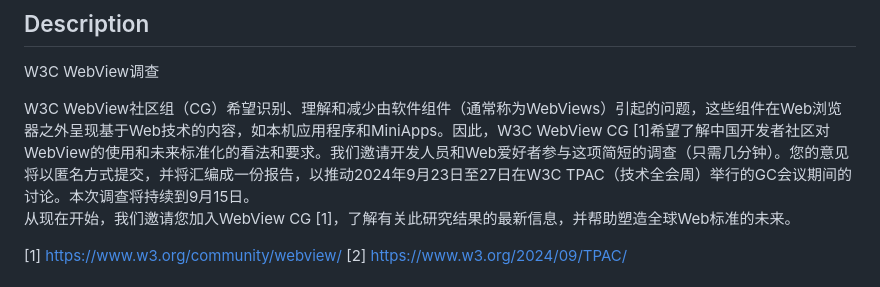
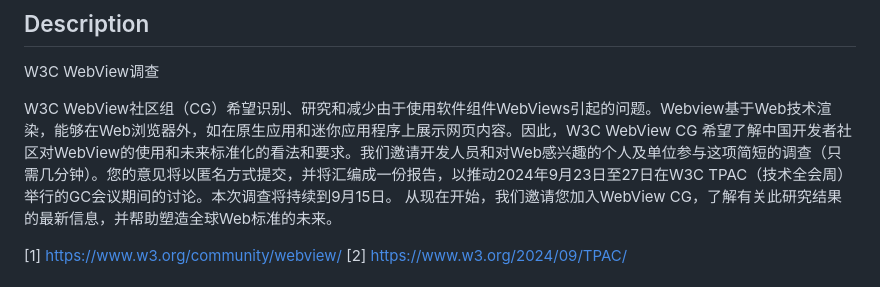
Before and after one commit to WebView-CG/webview-survey, a Markdown page: README-zh_CN.md, the part around the change. GitHub-like rendering.

Commit message:
Review of the description

```diff
--- a/README-zh_CN.md
+++ b/README-zh_CN.md
@@ -4,8 +4,8 @@
 
 W3C WebView调查
 
-W3C WebView社区组（CG）希望识别、理解和减少由软件组件（通常称为WebViews）引起的问题，这些组件在Web浏览器之外呈现基于Web技术的内容，如本机应用程序和MiniApps。因此，W3C WebView CG [1]希望了解中国开发者社区对WebView的使用和未来标准化的看法和要求。我们邀请开发人员和Web爱好者参与这项简短的调查（只需几分钟）。您的意见将以匿名方式提交，并将汇编成一份报告，以推动2024年9月23日至27日在W3C TPAC（技术全会周）举行的GC会议期间的讨论。本次调查将持续到9月15日。
-从现在开始，我们邀请您加入WebView CG [1]，了解有关此研究结果的最新信息，并帮助塑造全球Web标准的未来。
+W3C WebView社区组（CG）希望识别、研究和减少由于使用软件组件WebViews引起的问题。Webview基于Web技术渲染，能够在Web浏览器外，如在原生应用和迷你应用程序上展示网页内容。因此，W3C WebView CG 希望了解中国开发者社区对WebView的使用和未来标准化的看法和要求。我们邀请开发人员和对Web感兴趣的个人及单位参与这项简短的调查（只需几分钟）。您的意见将以匿名方式提交，并将汇编成一份报告，以推动2024年9月23日至27日在W3C TPAC（技术全会周）举行的GC会议期间的讨论。本次调查将持续到9月15日。
+从现在开始，我们邀请您加入WebView CG，了解有关此研究结果的最新信息，并帮助塑造全球Web标准的未来。
 
 [1] https://www.w3.org/community/webview/
 [2] https://www.w3.org/2024/09/TPAC/
```
